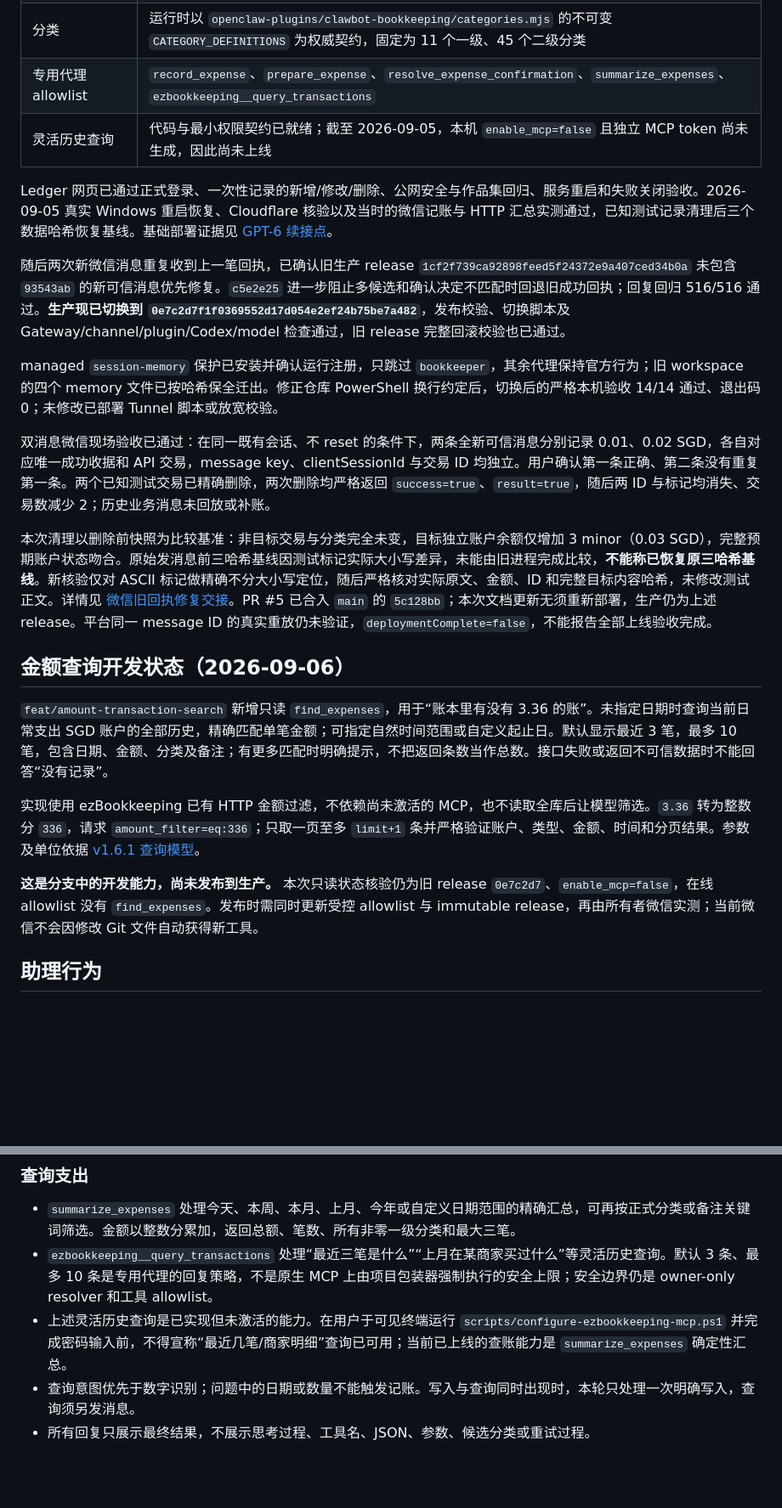
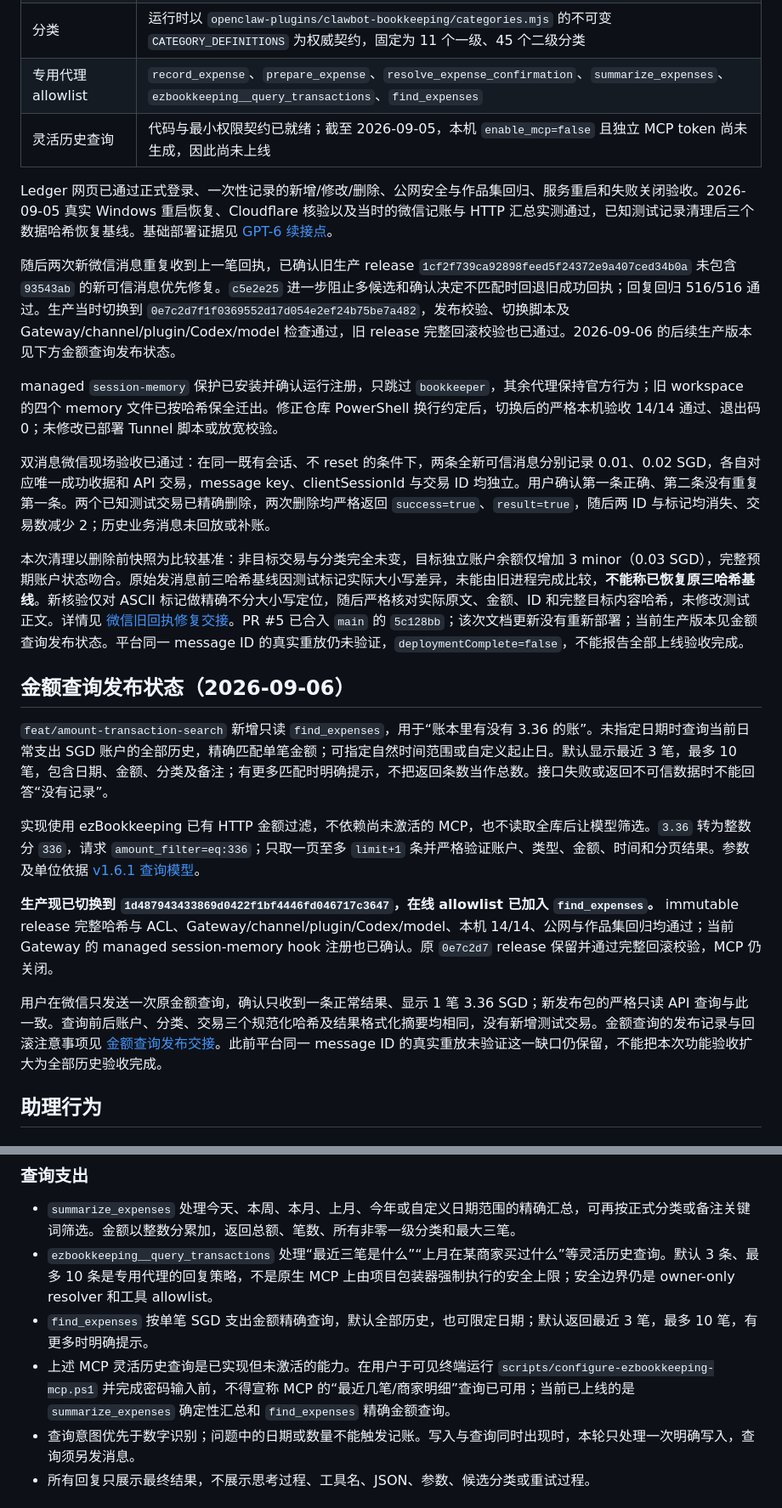
Before and after one commit to Awes0meE/WeChat-Clawbot-Ledger, a Markdown page: README.md, 2 parts joined by grey strips. Shown at 85% size. Rendered like a GitHub page; blank space fills up the shorter version.

Commit message:
docs(bookkeeping): record amount search release acceptance

```diff
--- a/README.md
+++ b/README.md
@@ -31,26 +31,28 @@ Browser -> https://ledger.66ccff-labs.com -> Cloudflare Tunnel
 | 生产代码 | OpenClaw 只加载仓库外、manifest 校验过的 immutable release，不直接加载开发工作区 |
 | 账户与币种 | 唯一可见 SGD 账户 `日常支出`；回执显示 `日常账本` |
 | 分类 | 运行时以 `openclaw-plugins/clawbot-bookkeeping/categories.mjs` 的不可变 `CATEGORY_DEFINITIONS` 为权威契约，固定为 11 个一级、45 个二级分类 |
-| 专用代理 allowlist | `record_expense`、`prepare_expense`、`resolve_expense_confirmation`、`summarize_expenses`、`ezbookkeeping__query_transactions` |
+| 专用代理 allowlist | `record_expense`、`prepare_expense`、`resolve_expense_confirmation`、`summarize_expenses`、`ezbookkeeping__query_transactions`、`find_expenses` |
 | 灵活历史查询 | 代码与最小权限契约已就绪；截至 2026-09-05，本机 `enable_mcp=false` 且独立 MCP token 尚未生成，因此尚未上线 |
 
 Ledger 网页已通过正式登录、一次性记录的新增/修改/删除、公网安全与作品集回归、服务重启和失败关闭验收。2026-09-05 真实 Windows 重启恢复、Cloudflare 核验以及当时的微信记账与 HTTP 汇总实测通过，已知测试记录清理后三个数据哈希恢复基线。基础部署证据见 [GPT-6 续接点](docs/handoffs/2026-09-05-secure-ledger-tunnel-gpt6-handoff.md)。
 
-随后两次新微信消息重复收到上一笔回执，已确认旧生产 release `1cf2f739ca92898feed5f24372e9a407ced34b0a` 未包含 `93543ab` 的新可信消息优先修复。`c5e2e25` 进一步阻止多候选和确认决定不匹配时回退旧成功回执；回复回归 516/516 通过。**生产现已切换到 `0e7c2d7f1f0369552d17d054e2ef24b75be7a482`**，发布校验、切换脚本及 Gateway/channel/plugin/Codex/model 检查通过，旧 release 完整回滚校验也已通过。
+随后两次新微信消息重复收到上一笔回执，已确认旧生产 release `1cf2f739ca92898feed5f24372e9a407ced34b0a` 未包含 `93543ab` 的新可信消息优先修复。`c5e2e25` 进一步阻止多候选和确认决定不匹配时回退旧成功回执；回复回归 516/516 通过。生产当时切换到 `0e7c2d7f1f0369552d17d054e2ef24b75be7a482`，发布校验、切换脚本及 Gateway/channel/plugin/Codex/model 检查通过，旧 release 完整回滚校验也已通过。2026-09-06 的后续生产版本见下方金额查询发布状态。
 
 managed `session-memory` 保护已安装并确认运行注册，只跳过 `bookkeeper`，其余代理保持官方行为；旧 workspace 的四个 memory 文件已按哈希保全迁出。修正仓库 PowerShell 换行约定后，切换后的严格本机验收 14/14 通过、退出码 0；未修改已部署 Tunnel 脚本或放宽校验。
 
 双消息微信现场验收已通过：在同一既有会话、不 reset 的条件下，两条全新可信消息分别记录 0.01、0.02 SGD，各自对应唯一成功收据和 API 交易，message key、clientSessionId 与交易 ID 均独立。用户确认第一条正确、第二条没有重复第一条。两个已知测试交易已精确删除，两次删除均严格返回 `success=true`、`result=true`，随后两 ID 与标记均消失、交易数减少 2；历史业务消息未回放或补账。
 
-本次清理以删除前快照为比较基准：非目标交易与分类完全未变，目标独立账户余额仅增加 3 minor（0.03 SGD），完整预期账户状态吻合。原始发消息前三哈希基线因测试标记实际大小写差异，未能由旧进程完成比较，**不能称已恢复原三哈希基线**。新核验仅对 ASCII 标记做精确不分大小写定位，随后严格核对实际原文、金额、ID 和完整目标内容哈希，未修改测试正文。详情见 [微信旧回执修复交接](docs/handoffs/2026-09-05-wechat-stale-reply-repair.md)。PR #5 已合入 `main` 的 `5c128bb`；本次文档更新无须重新部署，生产仍为上述 release。平台同一 message ID 的真实重放仍未验证，`deploymentComplete=false`，不能报告全部上线验收完成。
+本次清理以删除前快照为比较基准：非目标交易与分类完全未变，目标独立账户余额仅增加 3 minor（0.03 SGD），完整预期账户状态吻合。原始发消息前三哈希基线因测试标记实际大小写差异，未能由旧进程完成比较，**不能称已恢复原三哈希基线**。新核验仅对 ASCII 标记做精确不分大小写定位，随后严格核对实际原文、金额、ID 和完整目标内容哈希，未修改测试正文。详情见 [微信旧回执修复交接](docs/handoffs/2026-09-05-wechat-stale-reply-repair.md)。PR #5 已合入 `main` 的 `5c128bb`；该次文档更新没有重新部署；当前生产版本见金额查询发布状态。平台同一 message ID 的真实重放仍未验证，`deploymentComplete=false`，不能报告全部上线验收完成。
 
-## 金额查询开发状态（2026-09-06）
+## 金额查询发布状态（2026-09-06）
 
 `feat/amount-transaction-search` 新增只读 `find_expenses`，用于“账本里有没有 3.36 的账”。未指定日期时查询当前日常支出 SGD 账户的全部历史，精确匹配单笔金额；可指定自然时间范围或自定义起止日。默认显示最近 3 笔，最多 10 笔，包含日期、金额、分类及备注；有更多匹配时明确提示，不把返回条数当作总数。接口失败或返回不可信数据时不能回答“没有记录”。
 
 实现使用 ezBookkeeping 已有 HTTP 金额过滤，不依赖尚未激活的 MCP，也不读取全库后让模型筛选。`3.36` 转为整数分 `336`，请求 `amount_filter=eq:336`；只取一页至多 `limit+1` 条并严格验证账户、类型、金额、时间和分页结果。参数及单位依据 [v1.6.1 查询模型](https://github.com/mayswind/ezbookkeeping/blob/v1.6.1/pkg/models/transaction.go#L400-L432)。
 
-**这是分支中的开发能力，尚未发布到生产。** 本次只读状态核验仍为旧 release `0e7c2d7`、`enable_mcp=false`，在线 allowlist 没有 `find_expenses`。发布时需同时更新受控 allowlist 与 immutable release，再由所有者微信实测；当前微信不会因修改 Git 文件自动获得新工具。
+**生产现已切换到 `1d487943433869d0422f1bf4446fd046717c3647`，在线 allowlist 已加入 `find_expenses`。** immutable release 完整哈希与 ACL、Gateway/channel/plugin/Codex/model、本机 14/14、公网与作品集回归均通过；当前 Gateway 的 managed session-memory hook 注册也已确认。原 `0e7c2d7` release 保留并通过完整回滚校验，MCP 仍关闭。
+
+用户在微信只发送一次原金额查询，确认只收到一条正常结果、显示 1 笔 3.36 SGD；新发布包的严格只读 API 查询与此一致。查询前后账户、分类、交易三个规范化哈希及结果格式化摘要均相同，没有新增测试交易。金额查询的发布记录与回滚注意事项见 [金额查询发布交接](docs/handoffs/2026-09-06-amount-search-release.md)。此前平台同一 message ID 的真实重放未验证这一缺口仍保留，不能把本次功能验收扩大为全部历史验收完成。
 
 ## 助理行为
 
@@ -89,7 +91,8 @@ Codex 先在内部理解消费时间、金额、币种、正式分类和语义
 
 - `summarize_expenses` 处理今天、本周、本月、上月、今年或自定义日期范围的精确汇总，可再按正式分类或备注关键词筛选。金额以整数分累加，返回总额、笔数、所有非零一级分类和最大三笔。
 - `ezbookkeeping__query_transactions` 处理“最近三笔是什么”“上月在某商家买过什么”等灵活历史查询。默认 3 条、最多 10 条是专用代理的回复策略，不是原生 MCP 上由项目包装器强制执行的安全上限；安全边界仍是 owner-only resolver 和工具 allowlist。
-- 上述灵活历史查询是已实现但未激活的能力。在用户于可见终端运行 `scripts/configure-ezbookkeeping-mcp.ps1` 并完成密码输入前，不得宣称“最近几笔/商家明细”查询已可用；当前已上线的查账能力是 `summarize_expenses` 确定性汇总。
+- `find_expenses` 按单笔 SGD 支出金额精确查询，默认全部历史，也可限定日期；默认返回最近 3 笔，最多 10 笔，有更多时明确提示。
+- 上述 MCP 灵活历史查询是已实现但未激活的能力。在用户于可见终端运行 `scripts/configure-ezbookkeeping-mcp.ps1` 并完成密码输入前，不得宣称 MCP 的“最近几笔/商家明细”查询已可用；当前已上线的是 `summarize_expenses` 确定性汇总和 `find_expenses` 精确金额查询。
 - 查询意图优先于数字识别；问题中的日期或数量不能触发记账。写入与查询同时出现时，本轮只处理一次明确写入，查询须另发消息。
 - 所有回复只展示最终结果，不展示思考过程、工具名、JSON、参数、候选分类或重试过程。
 
```
Also changed, not shown: other parts of README.md (+3 -3 lines), WINDOWS-HANDOFF.md (+13 -6 lines), docs/handoffs/2026-09-06-amount-search-release.md (added, +36 -0 lines).
